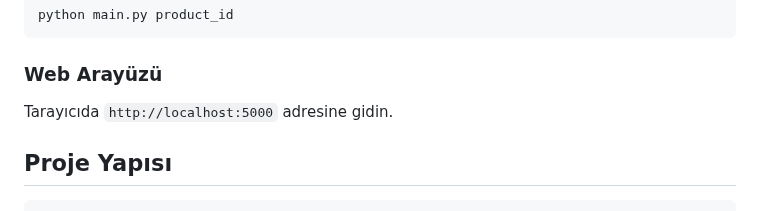
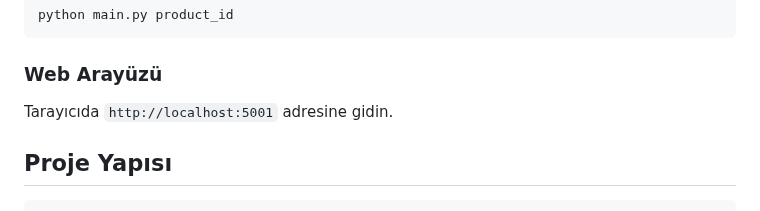
Before and after one commit to Aynrzych/E_ticaret, a Markdown page: README.md, the part around the change. Rendered like a GitHub page.

```diff
--- a/README.md
+++ b/README.md
@@ -75,7 +75,7 @@ python main.py product_id
 
 ### Web Arayüzü
 
-Tarayıcıda `http://localhost:5000` adresine gidin.
+Tarayıcıda `http://localhost:5001` adresine gidin.
 
 ## Proje Yapısı
 
```
